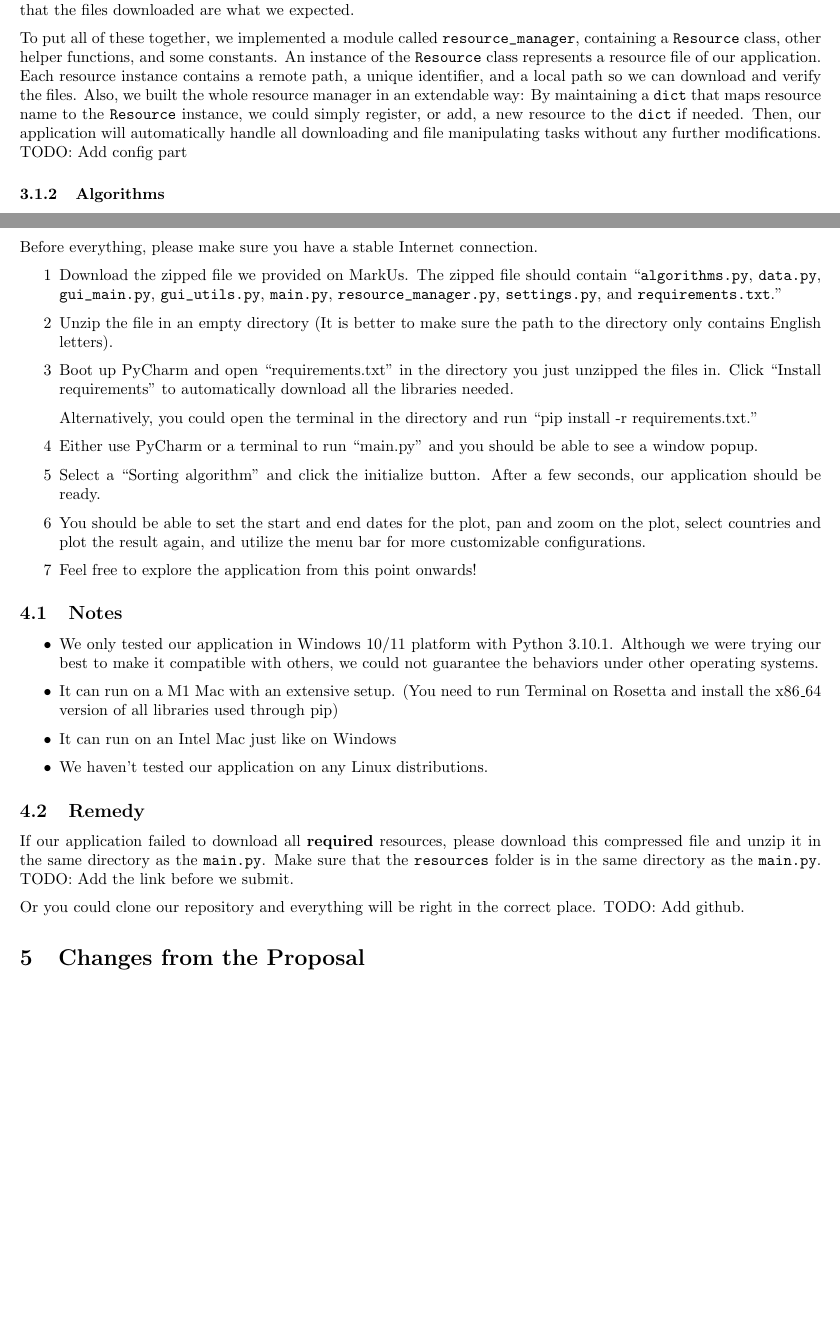
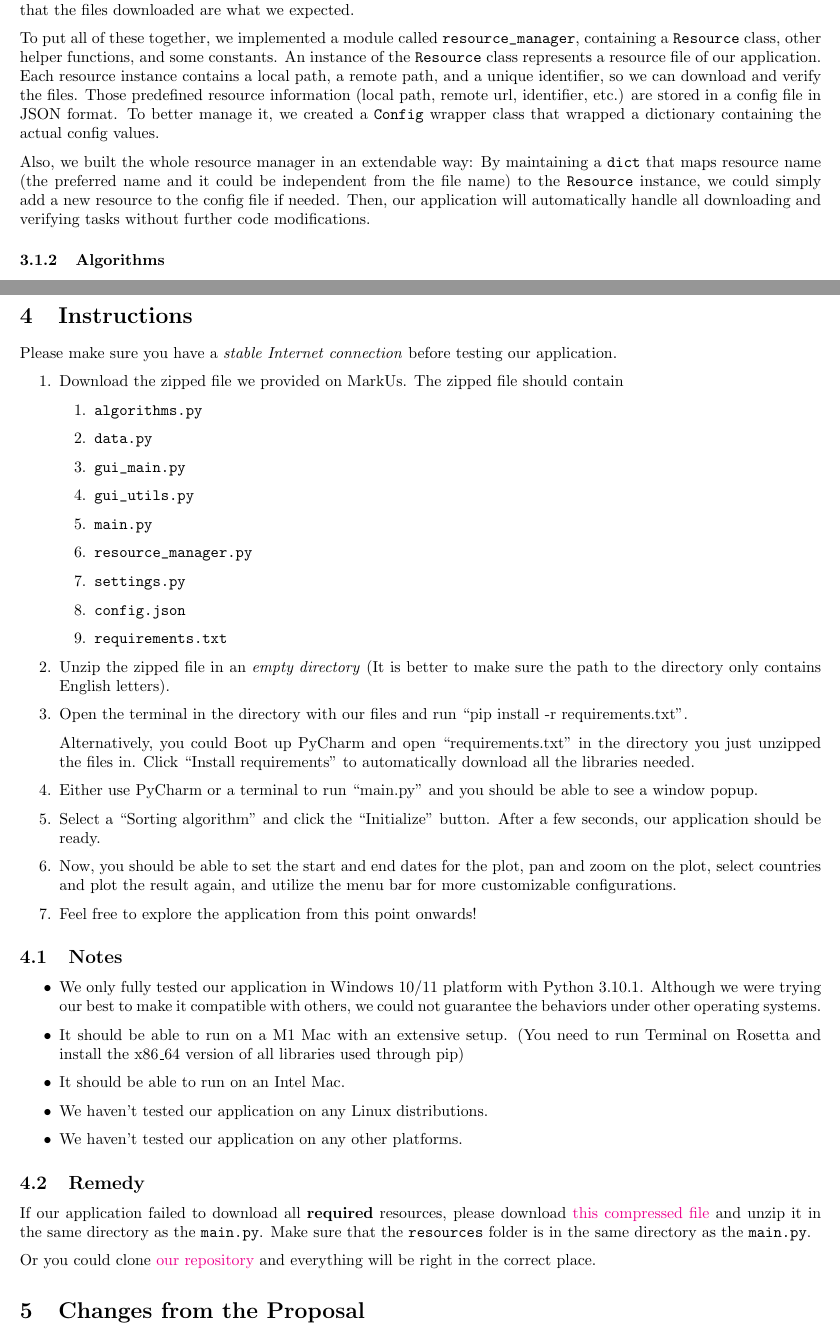
Before and after one commit to UofT-CS-Group/CSC110-Final-Project, a LaTeX document (Report/final_report.tex): two parts of pages 4 and 7 of 10 before the commit and two parts of pages 4 and 7 of 11 after it, joined at a grey line, cut so that both start at the same text, the shorter picture padded with empty space. Compiled offline with pdfLaTeX.

Commit message:
Add config and remedy links, modify instruction sections

```diff
--- a/Report/final_report.tex
+++ b/Report/final_report.tex
@@ -3,6 +3,7 @@
 \usepackage[utf8]{inputenc}
 \usepackage[margin=0.75in]{geometry}
 \usepackage{parskip}
+\usepackage[colorlinks,linkcolor=blue]{hyperref}
 \setlength\parindent{0pt}
 
 \newcommand{\bigO}{\mathcal{O}}
@@ -111,7 +112,9 @@
 
     We also implemented a MD5 Hash function\footnote{Implementation referenced from StackOverFlow, https://stackoverflow.com/questions/3431825/generating-an-md5-checksum-of-a-file} to calculate the unique identifiers of our resources. For those newly downloaded resources, our application will compare their hash values with the predefined valid hash values to ensure that the files downloaded are what we expected.
 
-    To put all of these together, we implemented a module called \verb|resource_manager|, containing a \verb|Resource| class, other helper functions, and some constants. An instance of the \verb|Resource| class represents a resource file of our application. Each resource instance contains a remote path, a unique identifier, and a local path so we can download and verify the files. Also, we built the whole resource manager in an extendable way: By maintaining a \verb|dict| that maps resource name to the \verb|Resource| instance, we could simply register, or add, a new resource to the \verb|dict| if needed. Then, our application will automatically handle all downloading and file manipulating tasks without any further modifications. TODO: Add config part
+    To put all of these together, we implemented a module called \verb|resource_manager|, containing a \verb|Resource| class, other helper functions, and some constants. An instance of the \verb|Resource| class represents a resource file of our application. Each resource instance contains a local path, a remote path, and a unique identifier, so we can download and verify the files. Those predefined resource information (local path, remote url, identifier, etc.) are stored in a config file in JSON format. To better manage it, we created a \verb|Config| wrapper class that wrapped a dictionary containing the actual config values.
+
+    Also, we built the whole resource manager in an extendable way: By maintaining a \verb|dict| that maps resource name (the preferred name and it could be independent from the file name) to the \verb|Resource| instance, we could simply add a new resource to the config file if needed. Then, our application will automatically handle all downloading and verifying tasks without further code modifications.
 
     \subsubsection{Algorithms}
 
@@ -233,29 +236,40 @@
 
     \section{Instructions}
 
-    Before everything, please make sure you have a stable Internet connection.
+    Please make sure you have a \emph{stable Internet connection} before testing our application.
 
     \begin{enumerate}
-        \item [1]
-            Download the zipped file we provided on MarkUs. The zipped file should contain ``\verb|algorithms.py|, \verb|data.py|, \verb|gui_main.py|, \verb|gui_utils.py|, \verb|main.py|, \verb|resource_manager.py|, \verb|settings.py|, and \verb|requirements.txt|.''
+        \item [1.]
+            Download the zipped file we provided on MarkUs. The zipped file should contain
+            \begin{enumerate}
+                \item [1.] \verb|algorithms.py|
+                \item [2.] \verb|data.py|
+                \item [3.] \verb|gui_main.py|
+                \item [4.] \verb|gui_utils.py|
+                \item [5.] \verb|main.py|
+                \item [6.] \verb|resource_manager.py|
+                \item [7.] \verb|settings.py|
+                \item [8.] \verb|config.json|
+                \item [9.] \verb|requirements.txt|
+            \end{enumerate}
 
-        \item [2]
-            Unzip the file in an empty directory (It is better to make sure the path to the directory only contains English letters).
-        \item [3]
-            Boot up PyCharm and open ``requirements.txt'' in the directory you just unzipped the files in. Click ``Install requirements'' to automatically download all the libraries needed.
+        \item [2.]
+            Unzip the zipped file in an \emph{empty directory} (It is better to make sure the path to the directory only contains English letters).
+        \item [3.]
+            Open the terminal in the directory with our files and run ``pip install -r requirements.txt''.
 
-            Alternatively, you could open the terminal in the directory and run ``pip install -r requirements.txt.''
+            Alternatively, you could Boot up PyCharm and open ``requirements.txt'' in the directory you just unzipped the files in. Click ``Install requirements'' to automatically download all the libraries needed.
 
-        \item [4]
+        \item [4.]
             Either use PyCharm or a terminal to run ``main.py'' and you should be able to see a window popup.
 
-        \item [5]
-            Select a ``Sorting algorithm'' and click the initialize button. After a few seconds, our application should be ready.
+        \item [5.]
+            Select a ``Sorting algorithm'' and click the ``Initialize'' button. After a few seconds, our application should be ready.
 
-        \item [6]
-            You should be able to set the start and end dates for the plot, pan and zoom on the plot, select countries and plot the result again, and utilize the menu bar for more customizable configurations.
+        \item [6.]
+            Now, you should be able to set the start and end dates for the plot, pan and zoom on the plot, select countries and plot the result again, and utilize the menu bar for more customizable configurations.
 
-        \item [7]
+        \item [7.]
             Feel free to explore the application from this point onwards!
 
     \end{enumerate}
@@ -263,17 +277,18 @@
     \subsection{Notes}
 
     \begin{itemize}
-        \item We only tested our application in Windows 10/11 platform with Python 3.10.1. Although we were trying our best to make it compatible with others, we could not guarantee the behaviors under other operating systems.
-        \item It can run on a M1 Mac with an extensive setup. (You need to run Terminal on Rosetta and install the x86\_64 version of all libraries used through pip)
-        \item It can run on an Intel Mac just like on Windows
+        \item We only fully tested our application in Windows 10/11 platform with Python 3.10.1. Although we were trying our best to make it compatible with others, we could not guarantee the behaviors under other operating systems.
+        \item It should be able to run on a M1 Mac with an extensive setup. (You need to run Terminal on Rosetta and install the x86\_64 version of all libraries used through pip)
+        \item It should be able to run on an Intel Mac.
         \item We haven't tested our application on any Linux distributions.
+        \item We haven't tested our application on any other platforms.
     \end{itemize}
 
     \subsection{Remedy}
 
-    If our application failed to download all \textbf{required} resources, please download this compressed file and unzip it in the same directory as the \verb|main.py|. Make sure that the \verb|resources| folder is in the same directory as the \verb|main.py|. TODO: Add the link before we submit.
+    If our application failed to download all \textbf{required} resources, please download \href{https://github.com/UofT-CS-Group/CSC110-Final-Project/blob/main/Report/remedy.zip}{this compressed file} and unzip it in the same directory as the \verb|main.py|. Make sure that the \verb|resources| folder is in the same directory as the \verb|main.py|.
 
-    Or you could clone our repository and everything will be right in the correct place. TODO: Add github.
+    Or you could clone \href{https://github.com/UofT-CS-Group/CSC110-Final-Project}{our repository} and everything will be right in the correct place.
 
     \section{Changes from the Proposal}
 
```
Also changed, not shown: Report/final_report.pdf, Report/final_report.tex (32 more changed lines), 2 other files.
